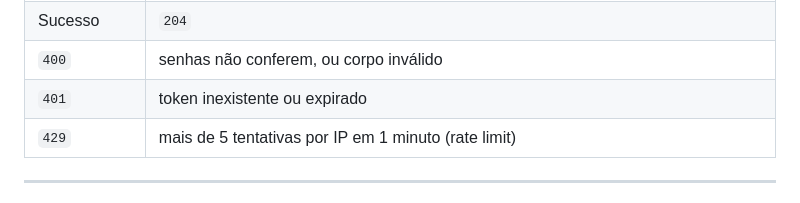
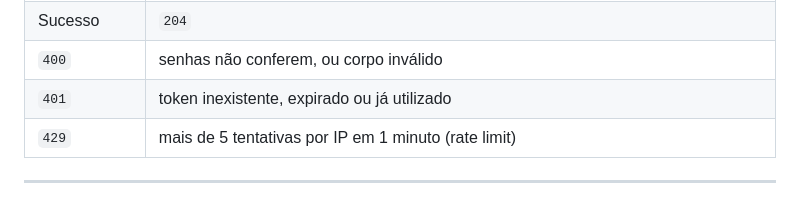
Before and after one commit to felipp2t/UniSatc-Projeto-integrador, a Markdown page: server/docs/API.md, the part around the change. Drawn GitHub-style.

Commit message:
docs(auth): clarify used reset token response

```diff
--- a/server/docs/API.md
+++ b/server/docs/API.md
@@ -277,7 +277,7 @@ O que a função faz:
 | Request body | `{ "token": string, "newPassword": string (min 8), "confirmPassword": string (min 8) }` |
 | Sucesso | `204` |
 | `400` | senhas não conferem, ou corpo inválido |
-| `401` | token inexistente ou expirado |
+| `401` | token inexistente, expirado ou já utilizado |
 | `429` | mais de 5 tentativas por IP em 1 minuto (rate limit) |
 
 ---
```
